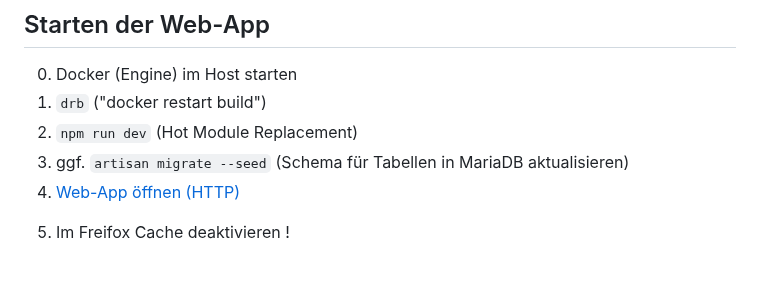
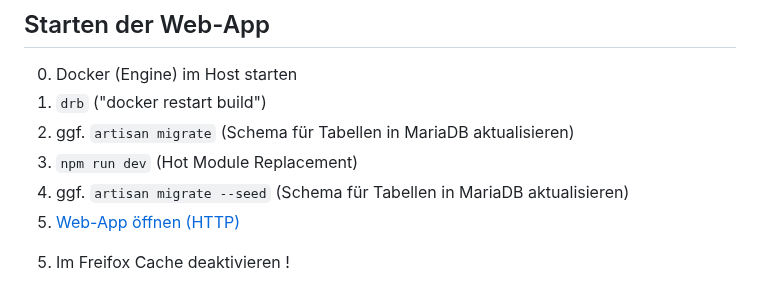
Before and after one commit to seb-mesow/meik, a Markdown page: README.md, the part around the change. Drawn GitHub-style.

Commit message:
Auth: Migration für Session-Tabelle

```diff
--- a/README.md
+++ b/README.md
@@ -3,8 +3,9 @@
 ## Starten der Web-App
 0. Docker (Engine) im Host starten
 1. `drb` ("docker restart build")
-2. `npm run dev` (Hot Module Replacement)
-3. ggf. `artisan migrate --seed` (Schema für Tabellen in MariaDB aktualisieren)
+2. ggf. `artisan migrate` (Schema für Tabellen in MariaDB aktualisieren)
+3. `npm run dev` (Hot Module Replacement)
+4. ggf. `artisan migrate --seed` (Schema für Tabellen in MariaDB aktualisieren)
 4. [Web-App öffnen (HTTP)](http://meik.localhost:8080)
 <!-- [Web-App öffnen (HTTPS)](https://meik.localhost:444) -->
 5. Im Freifox Cache deaktivieren !
```
